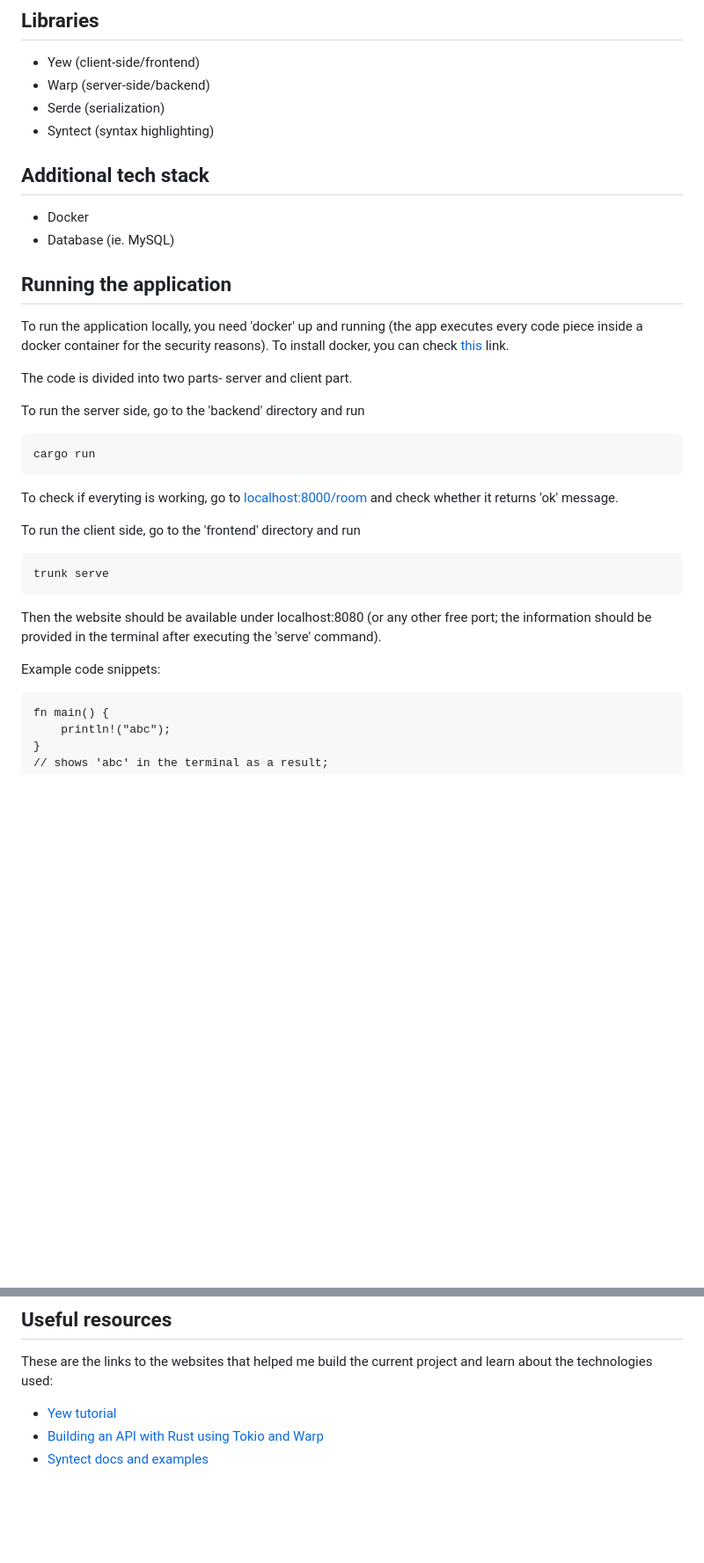
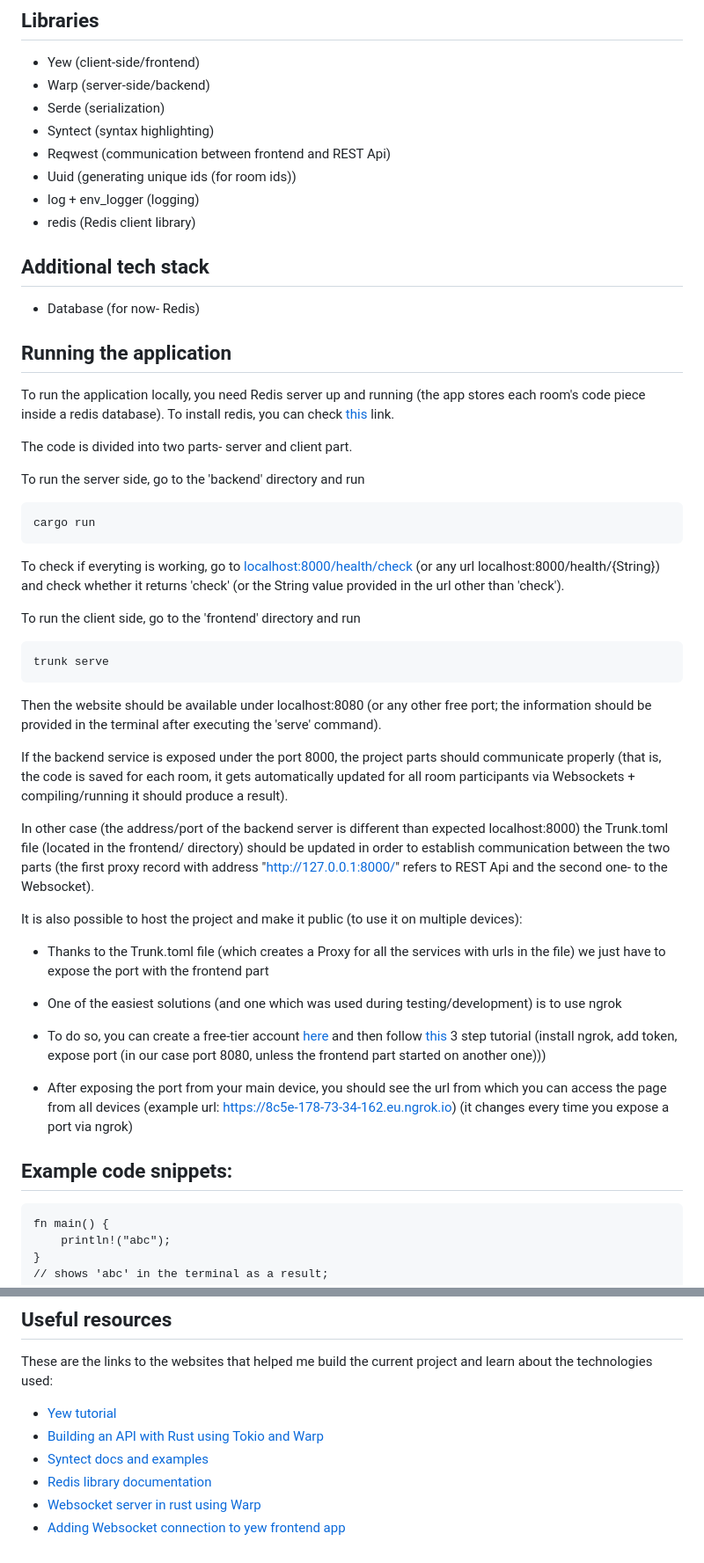
Before and after one commit to mimuw-jnp2-rust/project-collabrustator, a Markdown page: README.md, 2 parts joined by grey strips. Shown at 88% size. Rendered like a GitHub page; blank space fills up the shorter version.

````diff
--- a/README.md
+++ b/README.md
@@ -29,15 +29,18 @@ In the second part I'm going to add:
 - Warp (server-side/backend)
 - Serde (serialization)
 - Syntect (syntax highlighting)
+- Reqwest (communication between frontend and REST Api)
+- Uuid (generating unique ids (for room ids))
+- log + env_logger (logging)
+- redis (Redis client library)
 
 ## Additional tech stack
 
-- Docker
-- Database (ie. MySQL)
+- Database (for now- Redis)
 
 ## Running the application
 
-To run the application locally, you need 'docker' up and running (the app executes every code piece inside a docker container for the security reasons). To install docker, you can check [this](https://docs.docker.com/get-docker/) link.
+To run the application locally, you need Redis server up and running (the app stores each room's code piece inside a redis database). To install redis, you can check [this](https://redis.io/docs/getting-started/installation/) link.
 
 The code is divided into two parts- server and client part.
 
@@ -47,7 +50,7 @@ To run the server side, go to the 'backend' directory and run
 cargo run
 ```
 
-To check if everyting is working, go to [localhost:8000/room](localhost:8000/room) and check whether it returns 'ok' message.
+To check if everyting is working, go to [localhost:8000/health/check](localhost:8000/health/check) (or any url localhost:8000/health/{String}) and check whether it returns 'check' (or the String value provided in the url other than 'check').
 
 To run the client side, go to the 'frontend' directory and run
 
@@ -57,7 +60,21 @@ trunk serve
 
 Then the website should be available under localhost:8080 (or any other free port; the information should be provided in the terminal after executing the 'serve' command).
 
-Example code snippets:
+If the backend service is exposed under the port 8000, the project parts should communicate properly (that is, the code is saved for each room, it gets automatically updated for all room participants via Websockets + compiling/running it should produce a result).
+
+In other case (the address/port of the backend server is different than expected localhost:8000) the Trunk.toml file (located in the frontend/ directory) should be updated in order to establish communication between the two parts (the first proxy record with address "http://127.0.0.1:8000/" refers to REST Api and the second one- to the Websocket).
+
+It is also possible to host the project and make it public (to use it on multiple devices):
+
+- Thanks to the Trunk.toml file (which creates a Proxy for all the services with urls in the file) we just have to expose the port with the frontend part
+
+- One of the easiest solutions (and one which was used during testing/development) is to use ngrok
+
+- To do so, you can create a free-tier account [here](https://ngrok.com/) and then follow [this](https://ngrok.com/download) 3 step tutorial (install ngrok, add token, expose port (in our case port 8080, unless the frontend part started on another one)))
+
+- After exposing the port from your main device, you should see the url from which you can access the page from all devices (example url: https://8c5e-178-73-34-162.eu.ngrok.io) (it changes every time you expose a port via ngrok)
+
+## Example code snippets:
 
 ```
 fn main() {
@@ -107,3 +124,6 @@ These are the links to the websites that helped me build the current project and
 - [Yew tutorial](https://yew.rs/docs/tutorial)
 - [Building an API with Rust using Tokio and Warp](https://levelup.gitconnected.com/building-an-api-using-warp-and-tokio-26a52173860a)
 - [Syntect docs and examples](https://github.com/trishume/syntect)
+- [Redis library documentation](https://docs.rs/redis/latest/redis/)
+- [Websocket server in rust using Warp](https://blog.logrocket.com/how-to-build-a-websocket-server-with-rust/)
+- [Adding Websocket connection to yew frontend app](https://blog.devgenius.io/lets-build-a-websockets-project-with-rust-and-yew-0-19-60720367399f)
````
